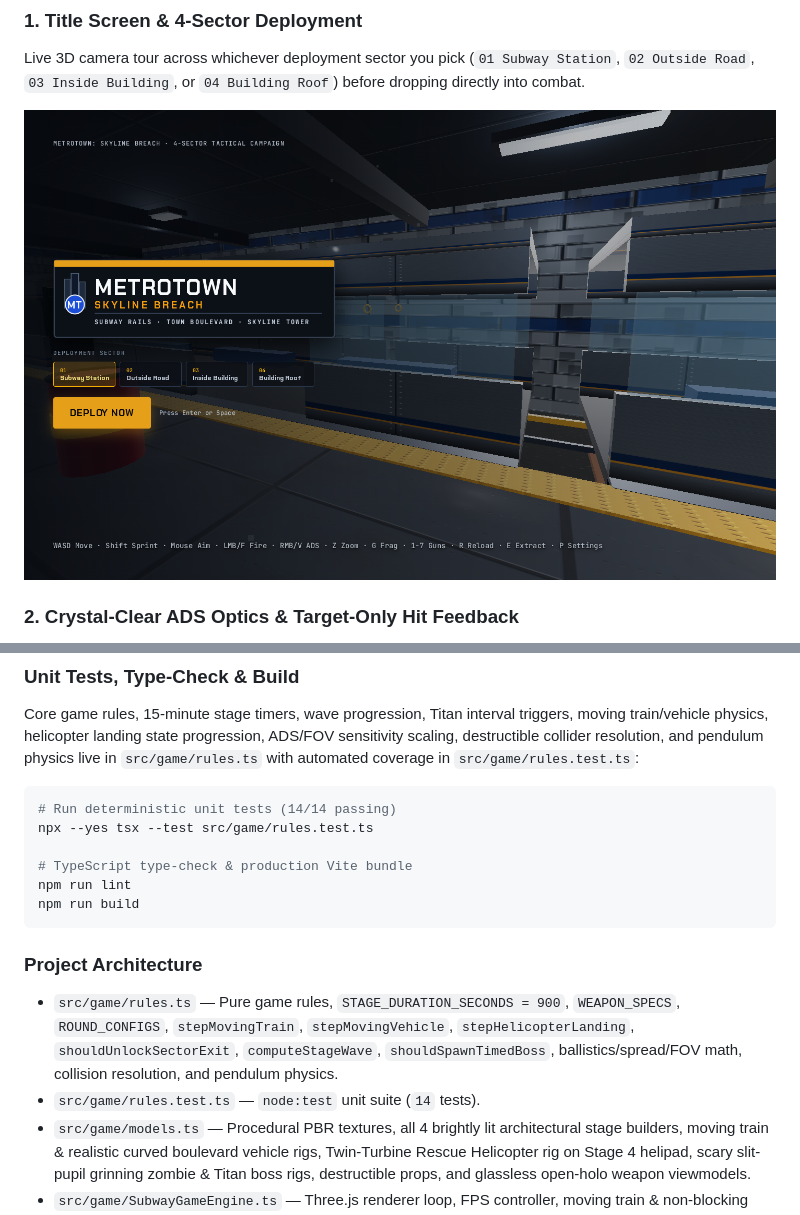
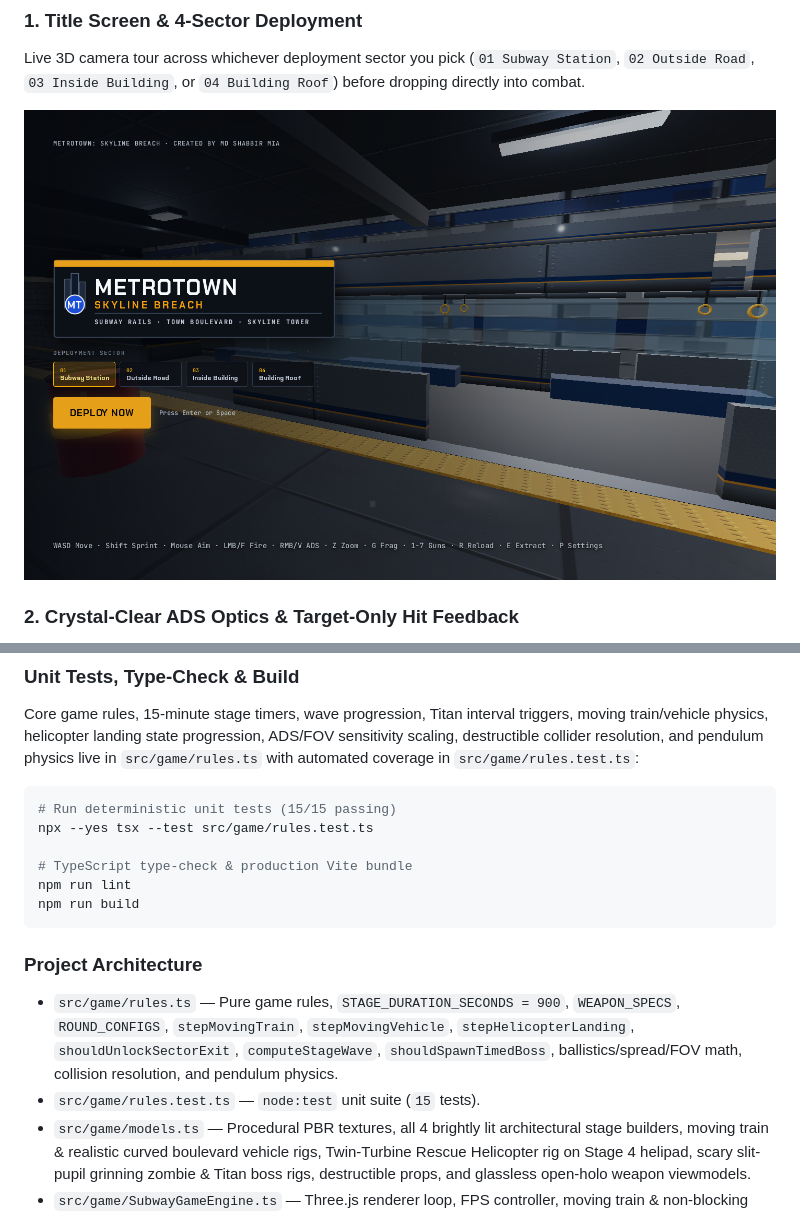
Before and after one commit to shabbirmai124/MetroTown-Skyline-Breach, a Markdown page: README.md, 2 parts joined by grey strips. GitHub-like rendering; pictures changed too: readme_images/01-title-screen.png.

````diff
--- a/README.md
+++ b/README.md
@@ -130,7 +130,7 @@ The Express + Vite development server listens on `http://localhost:3000`.
 Core game rules, 15-minute stage timers, wave progression, Titan interval triggers, moving train/vehicle physics, helicopter landing state progression, ADS/FOV sensitivity scaling, destructible collider resolution, and pendulum physics live in `src/game/rules.ts` with automated coverage in `src/game/rules.test.ts`:
 
 ```bash
-# Run deterministic unit tests (14/14 passing)
+# Run deterministic unit tests (15/15 passing)
 npx --yes tsx --test src/game/rules.test.ts
 
 # TypeScript type-check & production Vite bundle
@@ -140,7 +140,7 @@ npm run build
 
 ### Project Architecture
 - `src/game/rules.ts` — Pure game rules, `STAGE_DURATION_SECONDS = 900`, `WEAPON_SPECS`, `ROUND_CONFIGS`, `stepMovingTrain`, `stepMovingVehicle`, `stepHelicopterLanding`, `shouldUnlockSectorExit`, `computeStageWave`, `shouldSpawnTimedBoss`, ballistics/spread/FOV math, collision resolution, and pendulum physics.
-- `src/game/rules.test.ts` — `node:test` unit suite (`14` tests).
+- `src/game/rules.test.ts` — `node:test` unit suite (`15` tests).
 - `src/game/models.ts` — Procedural PBR textures, all 4 brightly lit architectural stage builders, moving train & realistic curved boulevard vehicle rigs, Twin-Turbine Rescue Helicopter rig on Stage 4 helipad, scary slit-pupil grinning zombie & Titan boss rigs, destructible props, and glassless open-holo weapon viewmodels.
 - `src/game/SubwayGameEngine.ts` — Three.js renderer loop, FPS controller, moving train & non-blocking traffic simulation, helicopter approach/flare/landing animation, continuous wave & Titan superpower AI, RPG/grenade physics, bullet decals, and throttled HUD snapshots.
 - `src/game/audio.ts` — Procedural Web Audio synthesizer for weapons, reloads, footsteps, pickups, material hits, and boss abilities.
````
Also changed, not shown: 6 other files.
